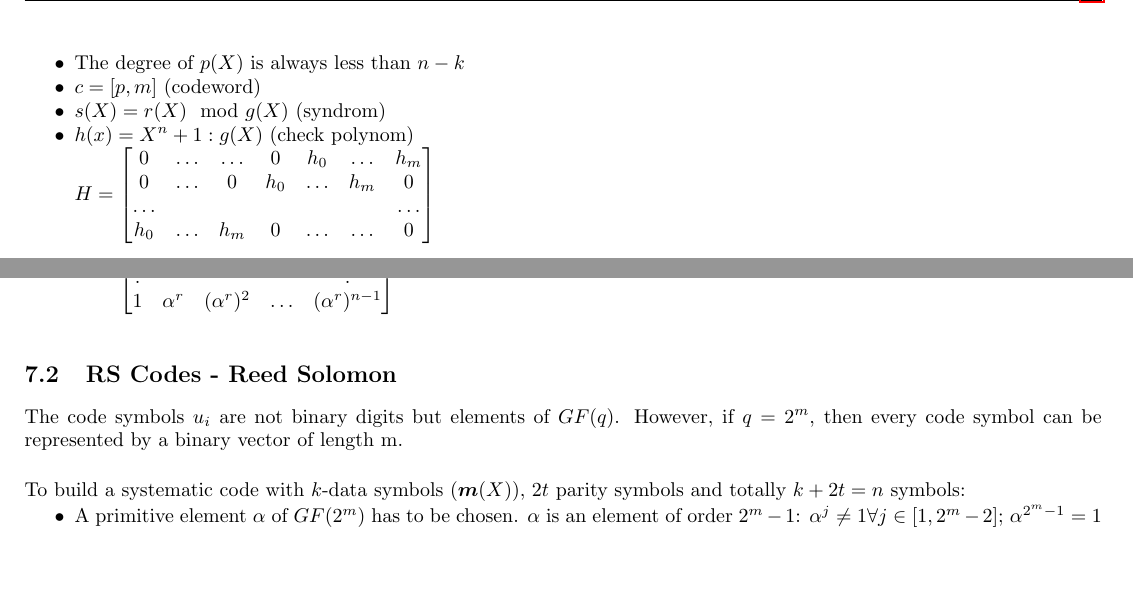
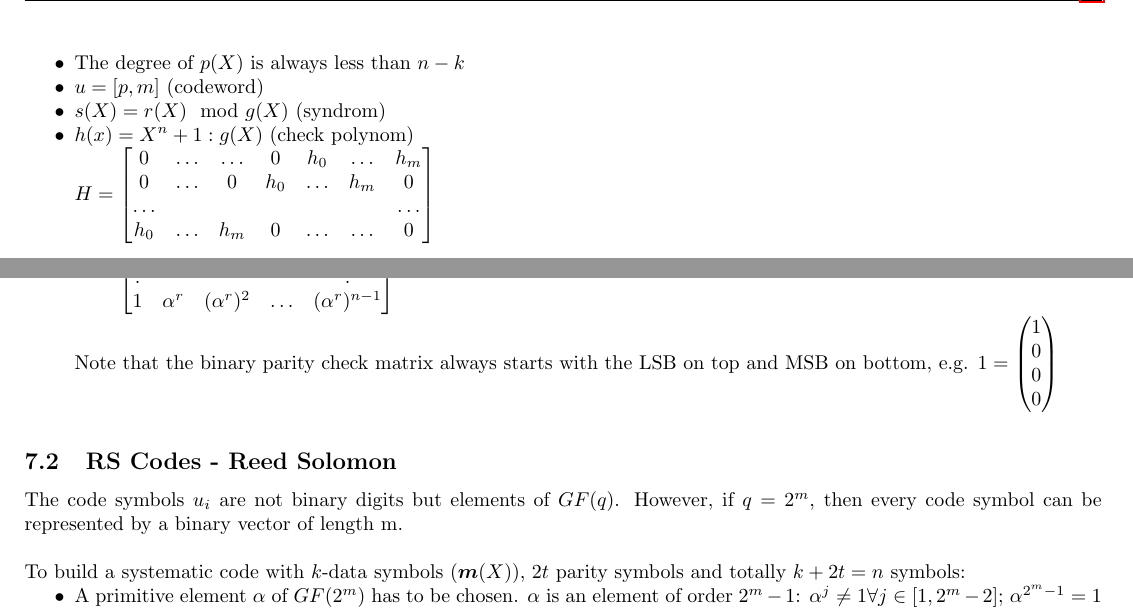
Before and after one commit to HSR-Stud/CryptCod, a LaTeX document (CryptCod.tex, which reads files/block_codes.tex): two parts of page 10 of 12, joined at a grey line, cut so that both start at the same text, the shorter picture padded with empty space. Compiled offline with pdfLaTeX.

Commit message:
Added a note to parity check matrix

```diff
--- a/files/block_codes.tex
+++ b/files/block_codes.tex
@@ -70,7 +70,7 @@ The code word $u$ must exhibit two properties:
   \item It must be a code word: $p(X)=X^{n-k}\cdot m(X) \mod g(X)$ \\
   \item $g(X)$ has the degree $n-k$ and must represent a valid code word
   \item The degree of $p(X)$ is always less than $n-k$
-  \item $c=[p,m]$ (codeword)
+  \item $u=[p,m]$ (codeword)
   \item $s(X)=r(X)\mod g(X)$ (syndrom)
   \item $h(x)=X^n+1 : g(X)$ (check polynom)\\
         $H=\begin{bmatrix}
@@ -113,6 +113,7 @@ $\alpha \to$ roots of the primitive polynomial.\\
    						   		\vdots	&	 &					&			& \vdots \\
    						   		1 & \alpha^r & (\alpha^r)^2	& \ldots	& (\alpha^r)^{n-1}  \\
    			\end{bmatrix}$\\
+			Note that the binary parity check matrix always starts with the LSB on top and MSB on bottom, e.g. $1=\begin{pmatrix} 1 \\ 0 \\ 0 \\ 0 \end{pmatrix}$ \\
 \end{liste}
 
 \subsection{RS Codes - Reed Solomon}
```
